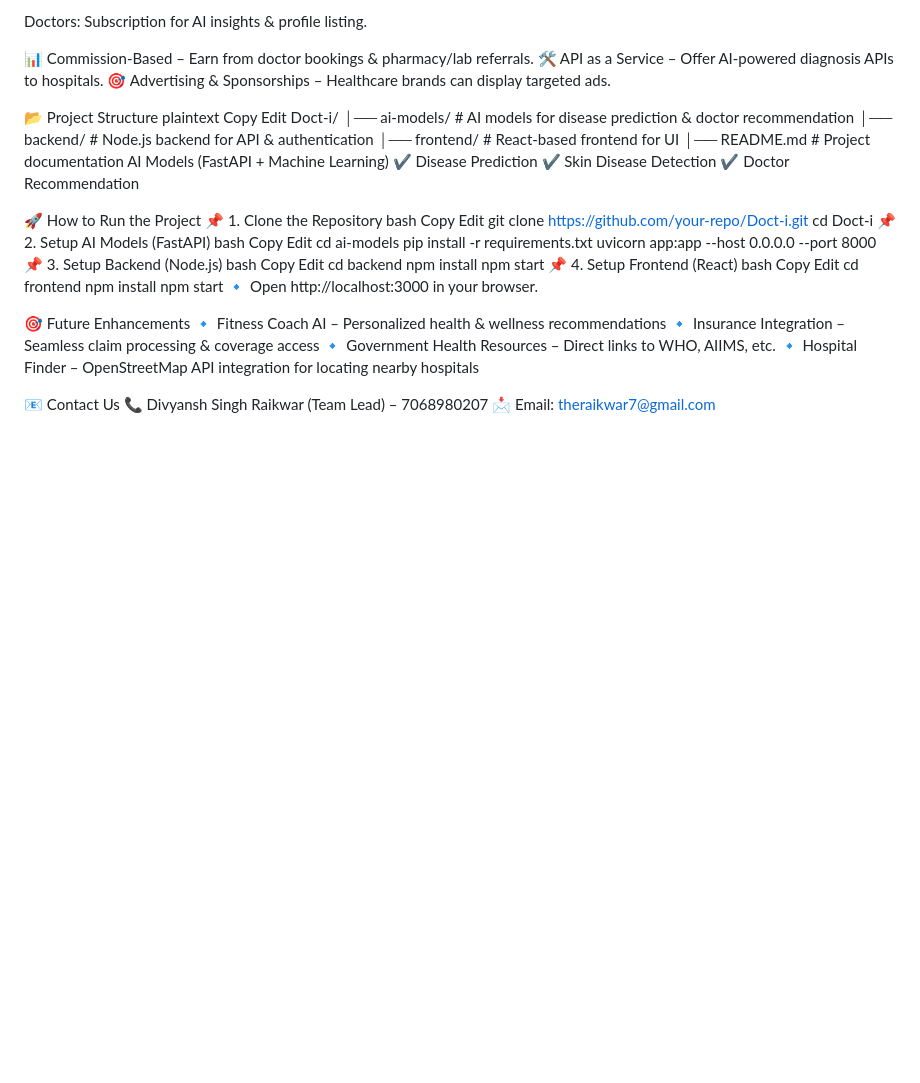
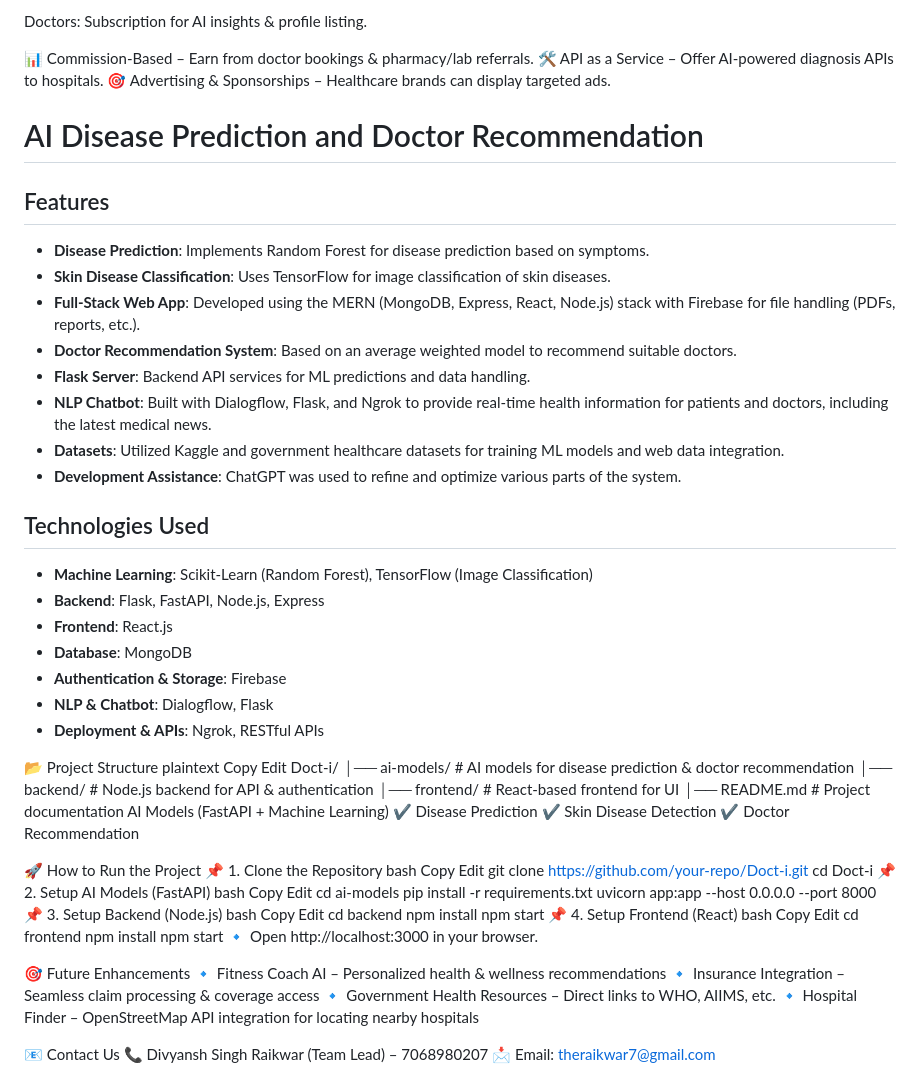
Before and after one commit to raikwar7/doct-i-hack-summit-, a Markdown page: README.md, the part around the change. Drawn GitHub-style; blank space fills up the shorter version.

```diff
--- a/README.md
+++ b/README.md
@@ -57,6 +57,27 @@ Doctors: Subscription for AI insights & profile listing.
 📊 Commission-Based – Earn from doctor bookings & pharmacy/lab referrals.
 🛠️ API as a Service – Offer AI-powered diagnosis APIs to hospitals.
 🎯 Advertising & Sponsorships – Healthcare brands can display targeted ads.
+# AI Disease Prediction and Doctor Recommendation
+
+## Features
+
+- **Disease Prediction**: Implements Random Forest for disease prediction based on symptoms.
+- **Skin Disease Classification**: Uses TensorFlow for image classification of skin diseases.
+- **Full-Stack Web App**: Developed using the MERN (MongoDB, Express, React, Node.js) stack with Firebase for file handling (PDFs, reports, etc.).
+- **Doctor Recommendation System**: Based on an average weighted model to recommend suitable doctors.
+- **Flask Server**: Backend API services for ML predictions and data handling.
+- **NLP Chatbot**: Built with Dialogflow, Flask, and Ngrok to provide real-time health information for patients and doctors, including the latest medical news.
+- **Datasets**: Utilized Kaggle and government healthcare datasets for training ML models and web data integration.
+- **Development Assistance**: ChatGPT was used to refine and optimize various parts of the system.
+
+## Technologies Used
+- **Machine Learning**: Scikit-Learn (Random Forest), TensorFlow (Image Classification)
+- **Backend**: Flask, FastAPI, Node.js, Express
+- **Frontend**: React.js
+- **Database**: MongoDB
+- **Authentication & Storage**: Firebase
+- **NLP & Chatbot**: Dialogflow, Flask
+- **Deployment & APIs**: Ngrok, RESTful APIs
 
 📂 Project Structure
 plaintext
```
